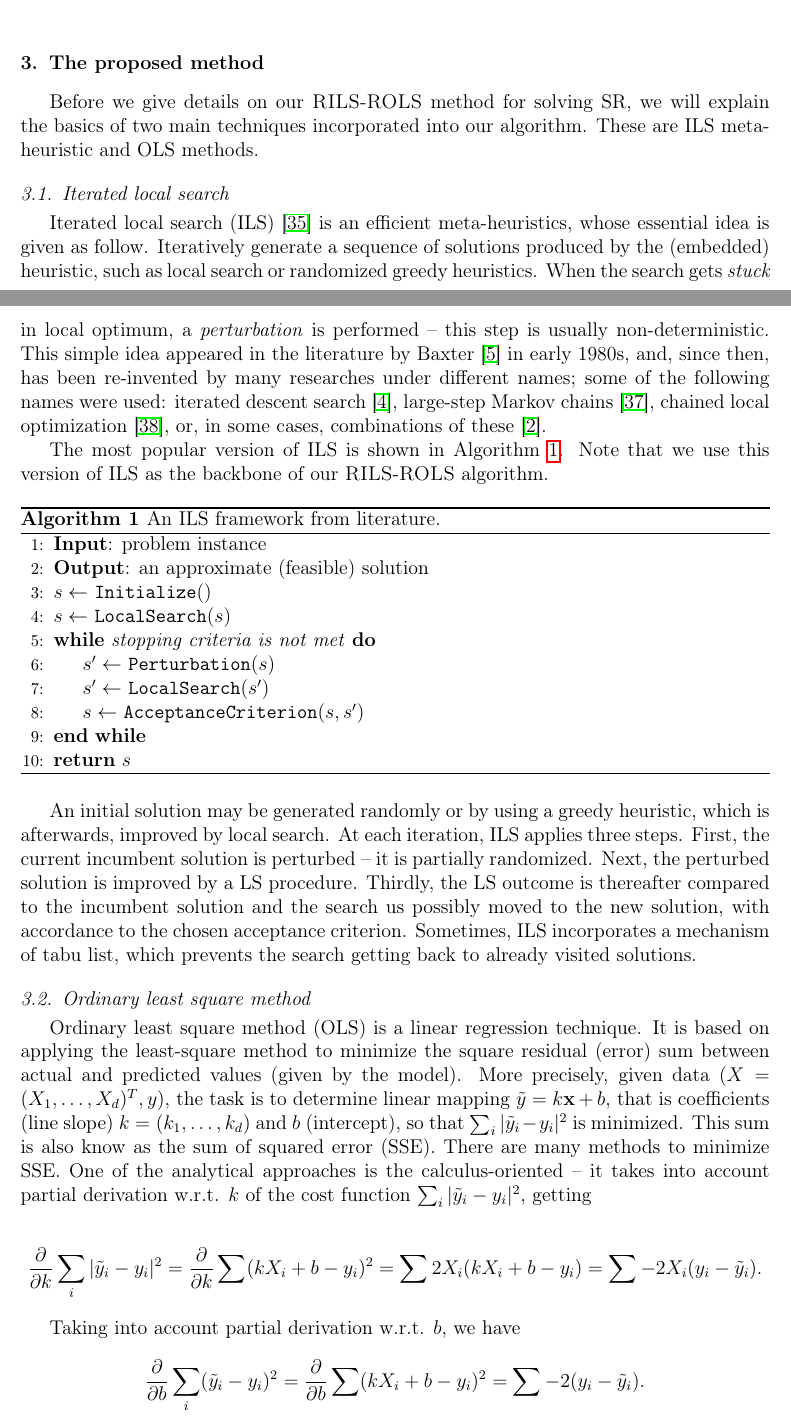
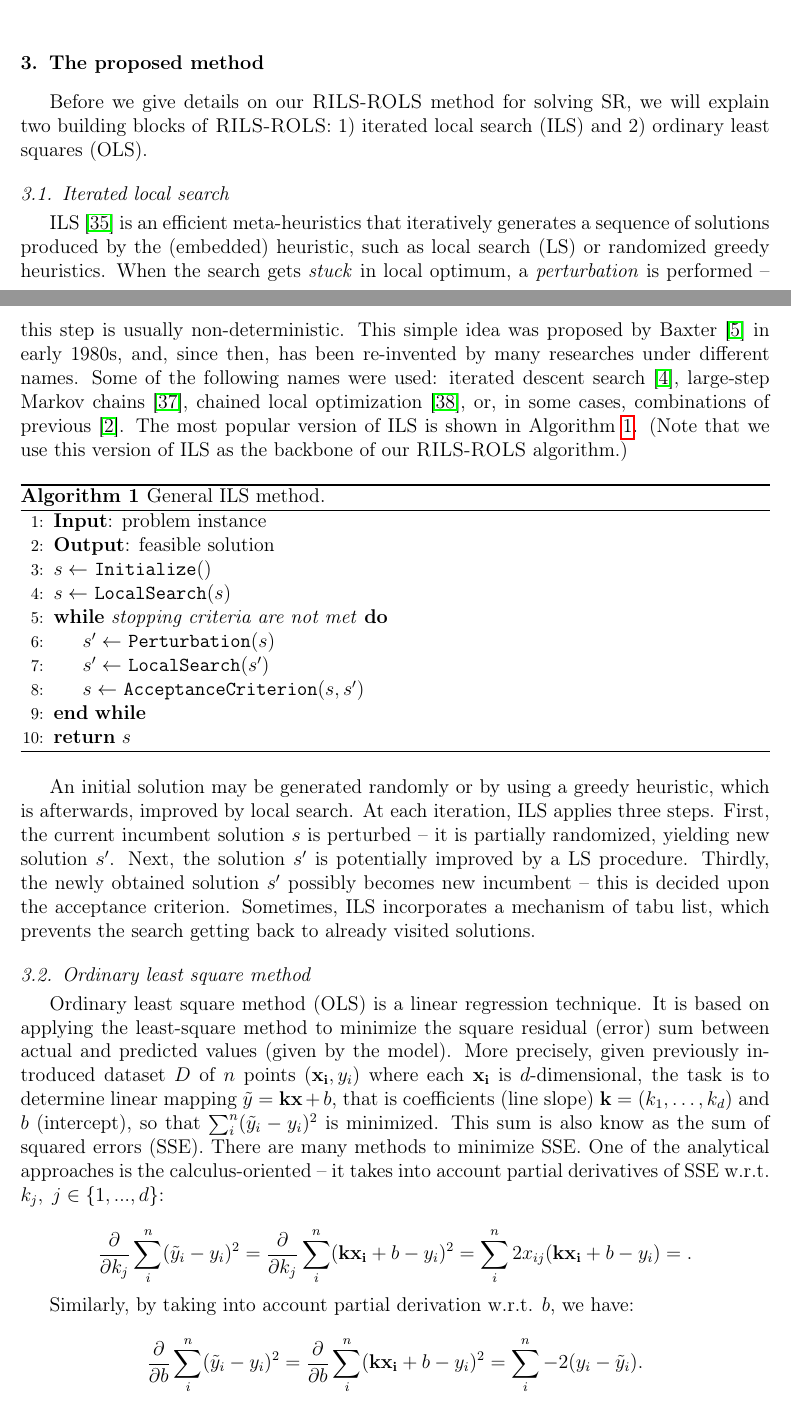
Before and after one commit to kartelj/rils-rols, a LaTeX paper (paper_resources/doc/paper.tex): two parts of pages 5 and 6 of 33, joined at a grey line, cut so that both start at the same text. Compiled offline with pdfLaTeX.

Commit message:
Finished with OLS derivations.

```diff
--- a/paper_resources/doc/paper.tex
+++ b/paper_resources/doc/paper.tex
@@ -255,56 +255,53 @@
 
 	\section{The proposed method}\label{sec:rils}
 
-	Before we give details on our \textsc{RILS}-\textsc{ROLS}  method for solving SR, we will explain the basics of two main techniques incorporated into our algorithm. These are ILS meta-heuristic and OLS methods.
+	Before we give details on our \textsc{RILS}-\textsc{ROLS}  method for solving SR, we will explain two building blocks of \textsc{RILS-ROLS}: 1) iterated local search (ILS) and 2) ordinary least squares (OLS).
 
 	\subsection{Iterated local search}
-	Iterated local search (ILS)~\cite{lourencco2003iterated} is an efficient meta-heuristics, whose essential idea is given as follow. Iteratively generate a sequence of solutions produced by the (embedded) heuristic, such as local search or randomized greedy heuristics. When the search gets \emph{stuck} in local optimum, a \emph{perturbation} is performed -- this step is usually non-deterministic. This simple idea appeared in the literature by Baxter~\cite{baxter1981local} in early 1980s, and, since then, has been  re-invented by many researches under different names; some of the following names were used: iterated descent search~\cite{baum1998iterated}, large-step
-	Markov chains~\cite{martin1991large}, chained local optimization~\cite{martin1996combining}, or, in some cases, combinations of these~\cite{applegate2003chained}.
-
-	The most popular version of ILS is shown in Algorithm~\ref{alg:ils}. Note that we use this version of ILS as the backbone of our \textsc{RILS}-\textsc{ROLS}  algorithm.
+	ILS~\cite{lourencco2003iterated} is an efficient meta-heuristics that iteratively generates a sequence of solutions produced by the (embedded) heuristic, such as local search (LS) or randomized greedy heuristics. When the search gets \emph{stuck} in local optimum, a \emph{perturbation} is performed -- this step is usually non-deterministic. This simple idea was proposed by Baxter~\cite{baxter1981local} in early 1980s, and, since then, has been  re-invented by many researches under different names. Some of the following names were used: iterated descent search~\cite{baum1998iterated}, large-step
+	Markov chains~\cite{martin1991large}, chained local optimization~\cite{martin1996combining}, or, in some cases, combinations of previous~\cite{applegate2003chained}. The most popular version of ILS is shown in Algorithm~\ref{alg:ils}. (Note that we use this version of ILS as the backbone of our \textsc{RILS}-\textsc{ROLS} algorithm.)
 
 	\begin{algorithm}
 		\begin{algorithmic}[1]
 			\State \textbf{Input}: problem instance
-			\State \textbf{Output}: an approximate (feasible) solution
+			\State \textbf{Output}: feasible solution
 			\State $s \gets$ \texttt{Initialize}$()$
 			\State  $s \gets$ \texttt{LocalSearch}($s$)
-			\While{\emph{stopping criteria is not met}}
+			\While{\emph{stopping criteria are not met}}
 			\State  $s' \gets$ \texttt{Perturbation}($s$)
 			\State  $s' \gets$ \texttt{LocalSearch}($s'$)
 			\State  $ s \gets$ \texttt{AcceptanceCriterion}($s, s'$)
 			\EndWhile
 			\State \Return $s$
 		\end{algorithmic}
-		\caption{An ILS framework from   literature.}
+		\caption{General ILS method.}
 		\label{alg:ils}
 	\end{algorithm}
 
-	An initial solution may be generated randomly or by using a greedy heuristic, which is afterwards, improved by local search. At each iteration, ILS applies three steps. First, the current incumbent solution is perturbed -- it is partially randomized. Next, the perturbed solution is improved by a LS procedure. Thirdly, the LS outcome is thereafter compared to the incumbent solution and the search us possibly moved to the new solution, with accordance to the chosen acceptance criterion. Sometimes, ILS incorporates a mechanism of tabu list, which prevents the search getting back to already visited solutions.
+	An initial solution may be generated randomly or by using a greedy heuristic, which is afterwards, improved by local search. At each iteration, ILS applies three steps. First, the current incumbent solution $s$ is perturbed -- it is partially randomized, yielding new solution $s'$. Next, the solution $s'$ is potentially improved by a LS procedure. Thirdly, the newly obtained solution $s'$  possibly becomes new incumbent -- this is decided upon the acceptance criterion. Sometimes, ILS incorporates a mechanism of tabu list, which prevents the search getting back to already visited solutions.
 
 	\subsection{Ordinary least square method}\label{sec:ols}
-	Ordinary least square method (OLS) is a linear regression technique. It is based on applying the least-square method to minimize the square residual (error) sum  between actual and predicted values (given by the model). More precisely, given data $({X}=(X_1, \ldots, X_d)^T, y)$, the task is to determine linear mapping $\tilde{y} = k \textbf{x} + b$, that is coefficients (line slope) $k = (k_1, \ldots, k_d)$ and $b$ (intercept), so that $ \sum_{i} |\tilde{y}_i - y_i|^2 $ is minimized. This sum is also know as the sum of squared error (SSE). There are many methods to minimize SSE. One of the analytical approaches is the calculus-oriented -- it takes into account   partial derivation w.r.t. $k$ of the cost function $ \sum_{i} |\tilde{y}_i - y_i|^2 $, getting
+	Ordinary least square method (OLS) is a linear regression technique. It is based on applying the least-square method to minimize the square residual (error) sum  between actual and predicted values (given by the model). More precisely, given previously introduced dataset $D$ of $n$ points $(\mathbf{x_i}, y_i)$ where each $\mathbf{x_i}$ is $d$-dimensional, the task is to determine linear mapping $\tilde{y} = \mathbf{k} \mathbf{x} + b$, that is coefficients (line slope) $\mathbf{k} = (k_1, \ldots, k_d)$ and $b$ (intercept), so that $ \sum_{i}^{n} (\tilde{y}_i - y_i)^2 $ is minimized. This sum is also know as the sum of squared errors (SSE). There are many methods to minimize SSE. One of the analytical approaches is the calculus-oriented -- it takes into account partial derivatives of SSE w.r.t. $k_j,\; j \in \{1, ..., d\}$:
 
-	$$  \frac{\partial}{\partial k} \sum_{i} |\tilde{y}_i - y_i|^2 = \frac{\partial}{\partial k} \sum ( kX_i+b  - y_i)^2 =  \sum 2X_i(kX_i + b - y_i)  =  \sum -2X_i (y_i - \tilde{y}_i) . $$
+	$$  \frac{\partial}{\partial k_j} \sum_{i}^{n} (\tilde{y}_i - y_i)^2 = \frac{\partial}{\partial k_j} \sum_{i}^{n} ( \mathbf{k}\mathbf{x_i}+b  - y_i)^2 =  \sum_{i}^{n} 2x_{ij}(\mathbf{k}\mathbf{x_i} + b - y_i)  =   . $$
 
-	Taking into account   partial derivation w.r.t.  $b$, we have
-	$$  \frac{\partial}{\partial b} \sum_{i} (\tilde{y}_i - y_i)^2  = \frac{\partial}{\partial b} \sum ( kX_i+b  - y_i)^2 = \sum -2  (y_i - \tilde{y}_i). $$
+	Similarly, by taking into account  partial derivation w.r.t. $b$, we have:
+	$$  \frac{\partial}{\partial b} \sum_{i}^{n} (\tilde{y}_i - y_i)^2  = \frac{\partial}{\partial b} \sum_{i}^{n} ( \mathbf{k}\mathbf{x_i}+b  - y_i)^2 = \sum_{i}^{n} -2  (y_i - \tilde{y}_i). $$
 
-	Thus, we get the system of equations:
+	Finally, by setting each partial derivative to zero, we get the system of $d+1$ equations with $d+1$ unknowns ($\mathbf{k}=(k_1, ..., k_d)$ and $b$):
 	\begin{align*}
-		% &\sum -2X_i (\tilde{y}_i - y_i )  = 0 \\
-		& -2X_1 (y_1 - \tilde{y}_1)  = 0 \\
+		& \sum_{i}^{n} -2x_{i1} (y_i - \tilde{y}_i) = 0 \\
 		& \vdots \\
-		& -2X_d (y_d - \tilde{y}_d)  = 0 \\
-		&\sum -2  (y_i - \tilde{y}_i) = 0.
+		& \sum_{i}^{n} -2x_{id} (y_i - \tilde{y}_i) = 0 \\
+		&\sum_{i}^{n} -2  (y_i - \tilde{y}_i) = 0.
 	\end{align*}
 	%The above system can be transformed to
 	%\begin{align*}
 	%	 & \sum y_i \cdot x_i   = b\sum x_i \cdot x_i  +  k \cdot \sum x_i \\
 	%	 & \sum y_i  = k \sum x_i + b \cdot d.
 	%  \end{align*}
-By solving the above system of $(d+1)$ equations, one can obtain vector of coefficients $k=(k_1, ..., k_d)$ and intercept $b$. %For example, in order to calculate coefficient $k_i$, the following system of equations is
-%\fxnote{TODO: Aca -- ovde je pisalo da je to sistem sa dve jednacine i dve nepoznate k i b -- medjutim, k je vektor. Ako mozes dopisi jos nesto, tipa koliko je podataka potrebno i slicno -- mozda veremenska slozenost.) }%https://towardsdatascience.com/understanding-the-ols-method-for-simple-linear-regression-e0a4e8f692cc
+
+\fxnote{TODO: ACA: dodati vremensku slozenost za OLS. }%https://towardsdatascience.com/understanding-the-ols-method-for-simple-linear-regression-e0a4e8f692cc
 \subsection{\textsc{RILS}-\textsc{ROLS}  method}
 Now we will explain the proposed \textsc{RILS}-\textsc{ROLS}  method in detail. The overall method scheme is given in Algorithm~\ref{alg:rilsrols}.
 
```
Also changed, not shown: paper_resources/doc/paper.tex (8 more changed lines).
